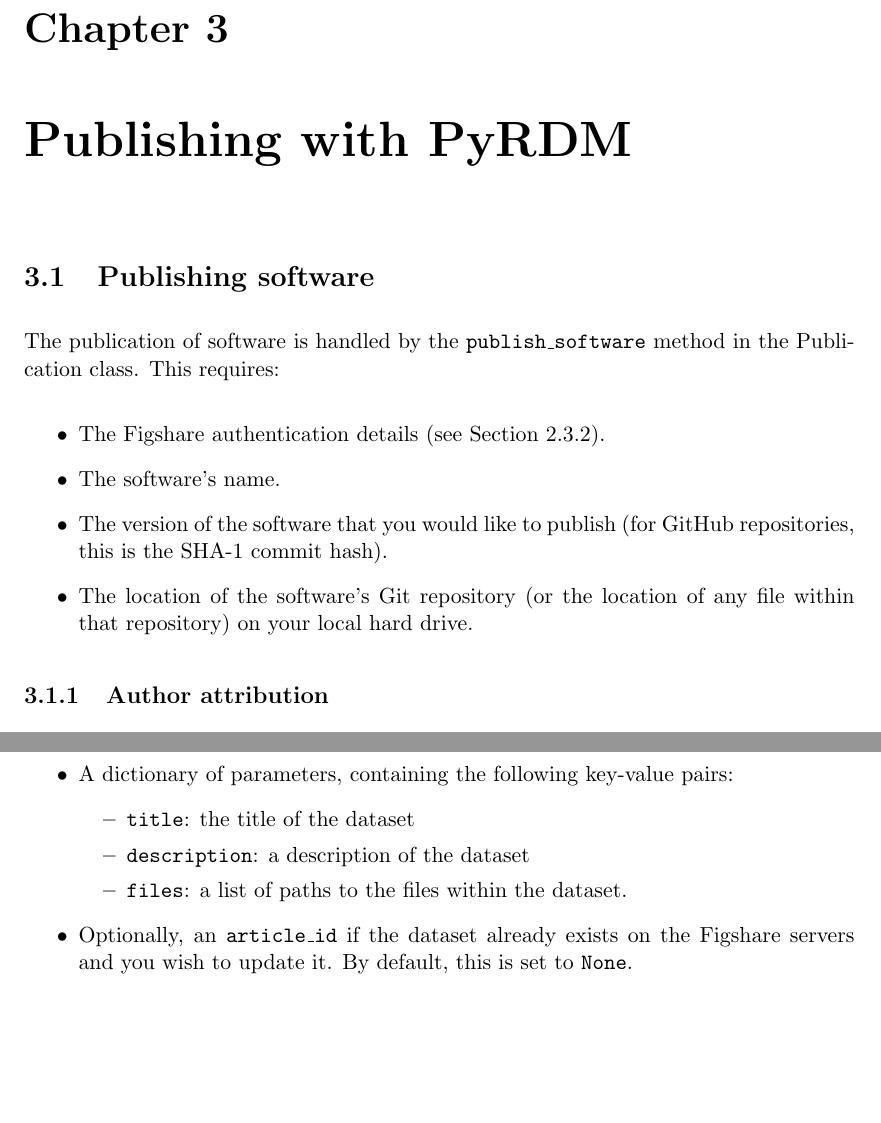
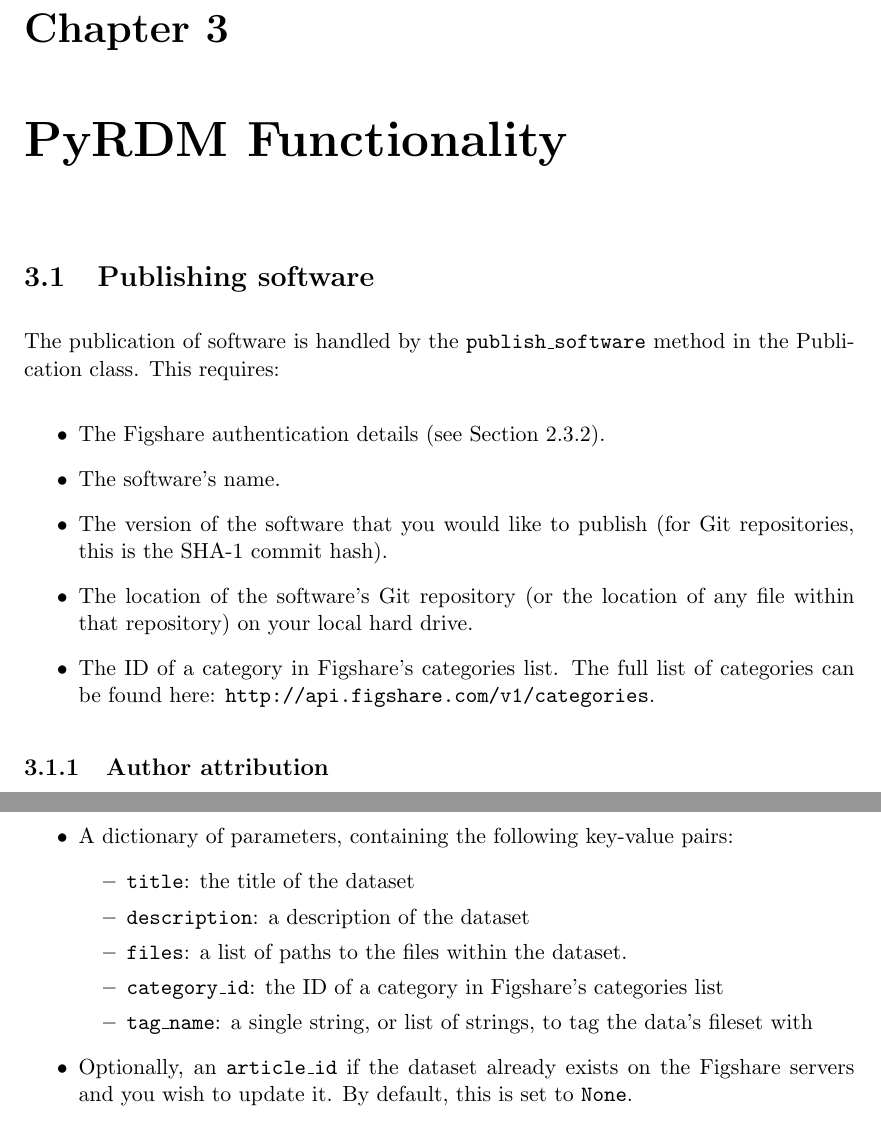
Before and after one commit to pyrdm/pyrdm, a LaTeX document (doc/manual.tex): two parts of pages 9 and 10 of 13, joined at a grey line, cut so that both start at the same text, the shorter picture padded with empty space. Compiled offline with pdfLaTeX.

Commit message:
More improvements to the manual.

```diff
--- a/doc/manual.tex
+++ b/doc/manual.tex
@@ -123,7 +123,7 @@
 
 on the command line. Many of these tests require access to a Figshare account, so please ensure that the \texttt{pyrdm.ini} setup file contains valid Figshare authentication tokens.
 
-\chapter{Publishing with PyRDM}
+\chapter{PyRDM Functionality}
 
 \section{Publishing software}
 The publication of software is handled by the \texttt{publish\_software} method in the Publication class. This requires:
@@ -131,8 +131,9 @@
 \begin{itemize}
   \item The Figshare authentication details (see Section \ref{sect:authentication}).
   \item The software's name.
-  \item The version of the software that you would like to publish (for GitHub repositories, this is the SHA-1 commit hash).
+  \item The version of the software that you would like to publish (for Git repositories, this is the SHA-1 commit hash).
   \item The location of the software's Git repository (or the location of any file within that repository) on your local hard drive.
+  \item The ID of a category in Figshare's categories list. The full list of categories can be found here: \texttt{http://api.figshare.com/v1/categories}.
 \end{itemize}
 
 \subsection{Author attribution}
@@ -152,6 +153,8 @@
       \item \texttt{title}: the title of the dataset
       \item \texttt{description}: a description of the dataset
       \item \texttt{files}: a list of paths to the files within the dataset.
+      \item \texttt{category\_id}: the ID of a category in Figshare's categories list
+      \item \texttt{tag\_name}: a single string, or list of strings, to tag the data's fileset with
     \end{itemize}
   \item Optionally, an \texttt{article\_id} if the dataset already exists on the Figshare servers and you wish to update it. By default, this is set to \texttt{None}.
 \end{itemize}
```
